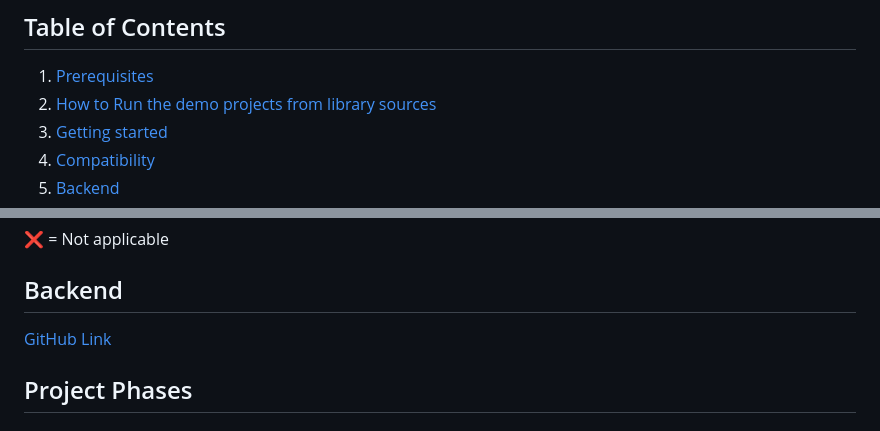
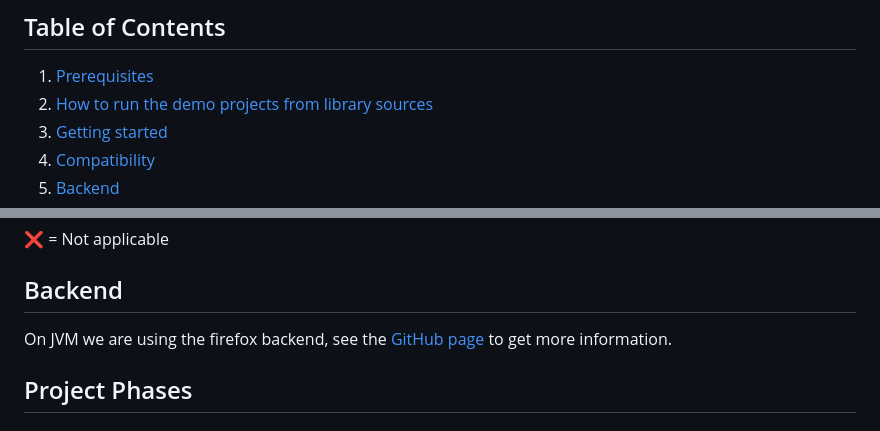
Before and after one commit to wgpu4k/wgpu4k, a Markdown page: README.md, 2 parts joined by grey strips. GitHub-like rendering.

```diff
--- a/README.md
+++ b/README.md
@@ -11,7 +11,7 @@ This project focuses on creating a binding for WebGPU which can support Kotlin o
 ## Table of Contents
 
 1. [Prerequisites](#prerequisites)
-2. [How to Run the demo projects from library sources](#how-to-run-the-project)
+2. [How to run the demo projects from library sources](#how-to-run-the-demo-projects-from-library-sources)
 3. [Getting started](#getting-started)
 4. [Compatibility](#compatibility)
 5. [Backend](#backend)
@@ -64,7 +64,7 @@ Documentation will be added later, to start you can check out the minimalist pro
 
 ## Backend
 
-[GitHub Link][link]
+On JVM we are using the firefox backend, see the [GitHub page][link] to get more information.
 
 ## Project Phases
 
```
Also changed, not shown: other parts of README.md (+1 -1 lines).
